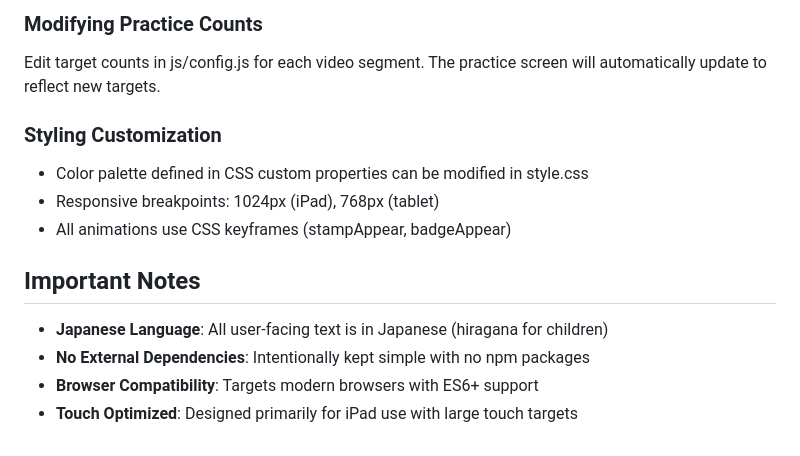
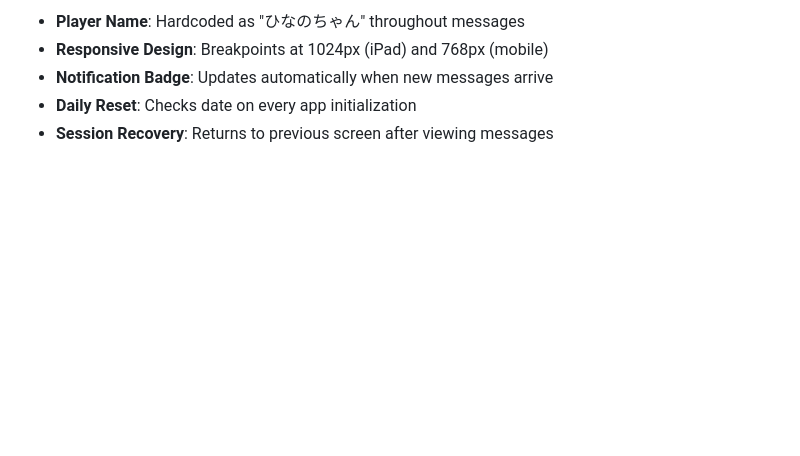
Before and after one commit to hidekazu-wada/piano-pet-2, a Markdown page: CLAUDE.md, the part around the change printed below. Drawn GitHub-style; blank space fills up the shorter version.

```diff
--- a/CLAUDE.md
+++ b/CLAUDE.md
@@ -66,15 +69,6 @@ song3: {
 
-### Modifying Practice Counts
-Edit target counts in js/config.js for each video segment. The practice screen will automatically update to reflect new targets.
-
-### Styling Customization
-- Color palette defined in CSS custom properties can be modified in style.css
-- Responsive breakpoints: 1024px (iPad), 768px (tablet)
-- All animations use CSS keyframes (stampAppear, badgeAppear)
-
-## Important Notes
-
-- **Japanese Language**: All user-facing text is in Japanese (hiragana for children)
-- **No External Dependencies**: Intentionally kept simple with no npm packages
-- **Browser Compatibility**: Targets modern browsers with ES6+ support
-- **Touch Optimized**: Designed primarily for iPad use with large touch targets
+- **Player Name**: Hardcoded as "ひなのちゃん" throughout messages
+- **Responsive Design**: Breakpoints at 1024px (iPad) and 768px (mobile)
+- **Notification Badge**: Updates automatically when new messages arrive
+- **Daily Reset**: Checks date on every app initialization
+- **Session Recovery**: Returns to previous screen after viewing messages
```
Also changed, not shown: other parts of CLAUDE.md (+46 -43 lines).
